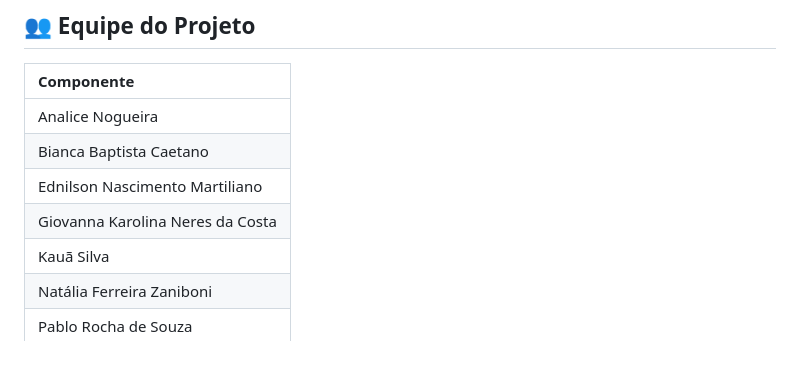
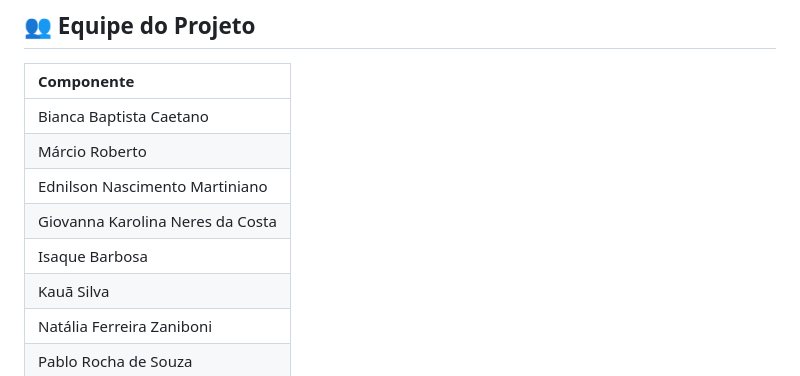
Before and after one commit to PTato21/expansaotech, a Markdown page: README.md, the part around the change. Drawn GitHub-style.

Commit message:
Update project team members in README

```diff
--- a/README.md
+++ b/README.md
@@ -76,10 +76,11 @@ Após a entrega da landing page, o projeto tem como visão evoluir para uma apli
 
 | Componente |
 | :--- |
-| Analice Nogueira |
 | Bianca Baptista Caetano |
-| Ednilson Nascimento Martiliano |
+| Márcio Roberto |
+| Ednilson Nascimento Martiniano |
 | Giovanna Karolina Neres da Costa |
+| Isaque Barbosa |
 | Kauã Silva |
 | Natália Ferreira Zaniboni |
 | Pablo Rocha de Souza |
```
